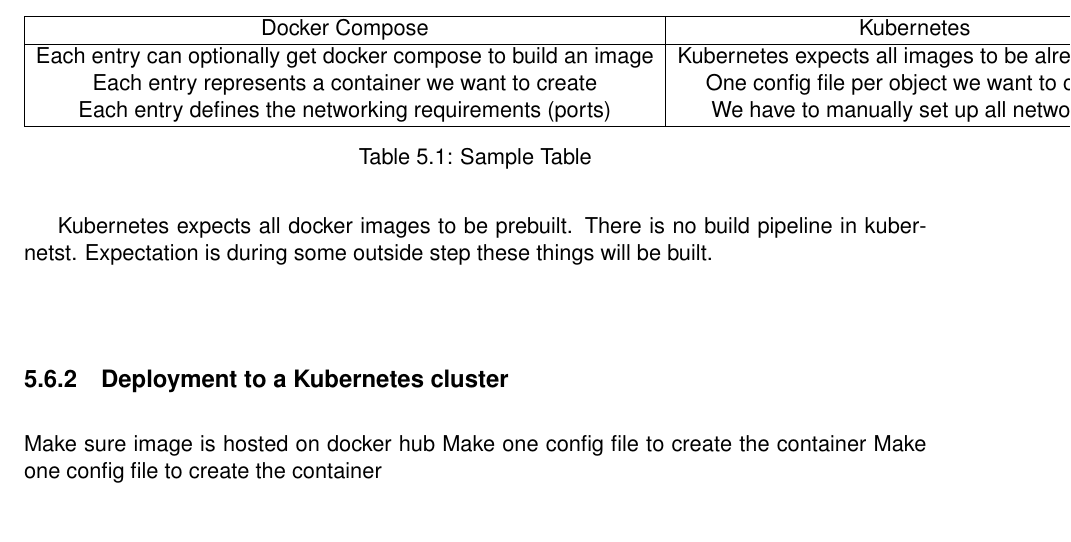
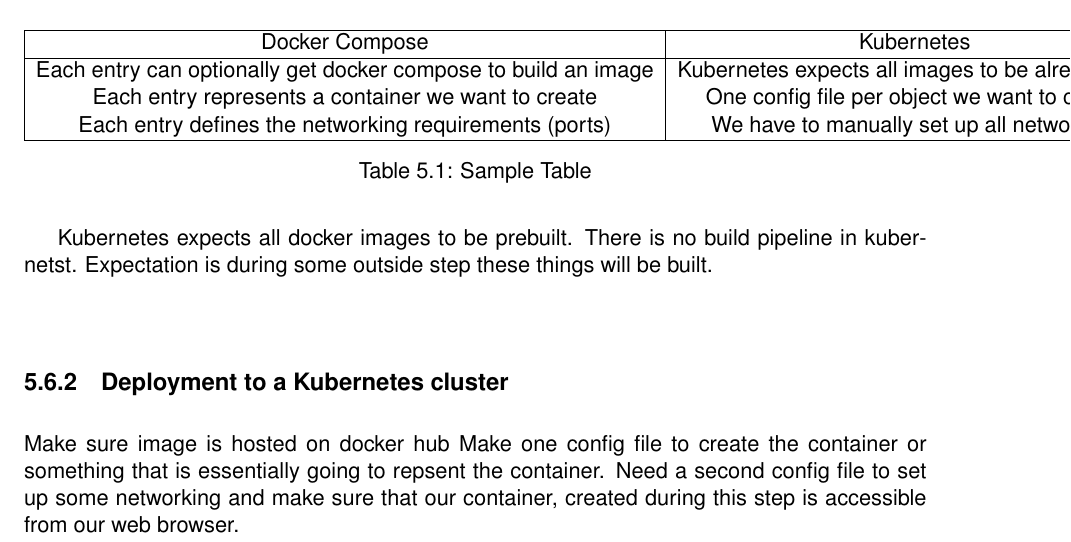
Before and after one commit to marwhals/devops-linux-tooling-notes, a LaTeX book (src/main.tex): part of page 16 of 21, cut so that both start at the same text. Compiled offline with pdfLaTeX.

Commit message:
Add missing info to section

```diff
--- a/src/main.tex
+++ b/src/main.tex
@@ -324,9 +324,8 @@
 
     \subsection{Deployment to a Kubernetes cluster}
     Make sure image is hosted on docker hub
-    Make one config file to create the container
-    Make one config file to create the container
-
+    Make one config file to create the container or something that is essentially going to repsent the container.
+    Need a second config file to set up some networking and make sure that our container, created during this step is accessible from our web browser.
 
 
     \section{Jenkins}
```
